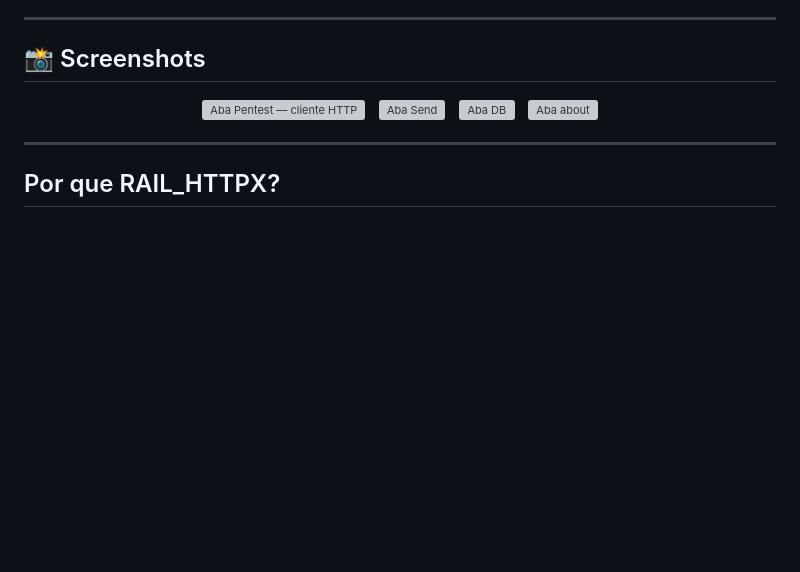
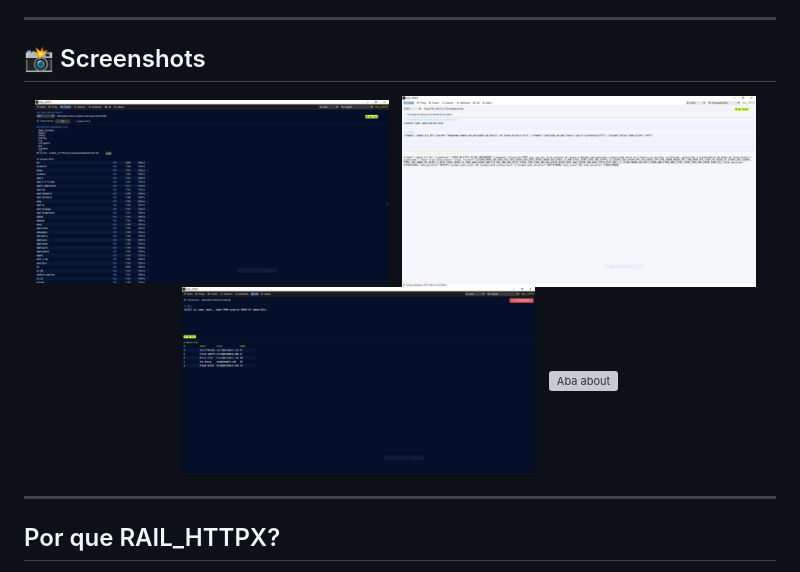
Before and after one commit to withvisionstack/Raill_HTTPX, a Markdown page: README.md, the part around the change. Drawn GitHub-style; blank space fills up the shorter version; grey boxes are pictures that could not be loaded.

```diff
--- a/README.md
+++ b/README.md
@@ -19,13 +19,13 @@
 ## 📸 Screenshots
 
 <p align="center">
-  <img src="screenshots/Fuzzer.PNG" alt="Aba Pentest — cliente HTTP" width="47%">
+  <img src="docs/screenshots/fuzzer.png" alt="Aba Pentest — cliente HTTP" width="47%">
   &nbsp;
-  <img src="screenshots/send-ollama.png" alt="Aba Send" width="47%">
+  <img src="docs/screenshots/send-ollama.png" alt="Aba Send" width="47%">
   &nbsp;
-  <img src="screenshots/db.png" alt="Aba DB" width="47%">
+  <img src="docs/screenshots/db.png" alt="Aba DB" width="47%">
   &nbsp;
-  <img src="screenshots/about.png" alt="Aba about" width="47%">
+  <img src="docs/screenshots/about.png" alt="Aba about" width="47%">
 </p>
 
 ---
```
